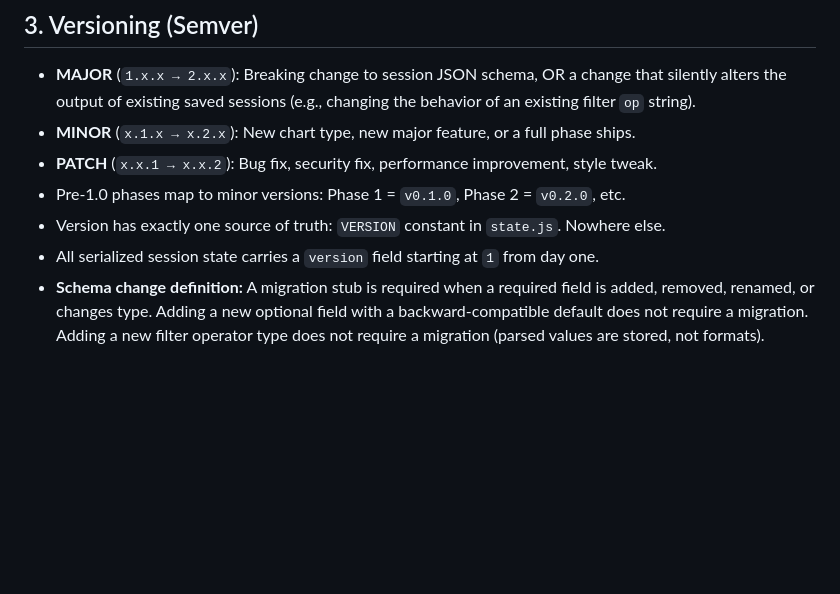
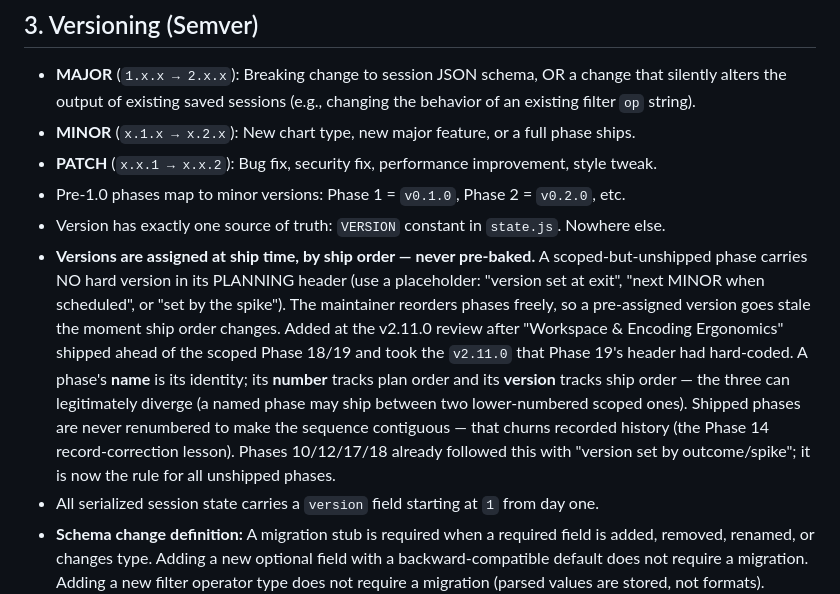
Before and after one commit to kalkisharma/datalab, a Markdown page: STANDARDS.md, the part around the change. Rendered like a GitHub page; blank space fills up the shorter version.

```diff
--- a/STANDARDS.md
+++ b/STANDARDS.md
@@ -30,6 +30,7 @@
 - **PATCH** (`x.x.1 → x.x.2`): Bug fix, security fix, performance improvement, style tweak.
 - Pre-1.0 phases map to minor versions: Phase 1 = `v0.1.0`, Phase 2 = `v0.2.0`, etc.
 - Version has exactly one source of truth: `VERSION` constant in `state.js`. Nowhere else.
+- **Versions are assigned at ship time, by ship order — never pre-baked.** A scoped-but-unshipped phase carries NO hard version in its PLANNING header (use a placeholder: "version set at exit", "next MINOR when scheduled", or "set by the <X> spike"). The maintainer reorders phases freely, so a pre-assigned version goes stale the moment ship order changes. Added at the v2.11.0 review after "Workspace & Encoding Ergonomics" shipped ahead of the scoped Phase 18/19 and took the `v2.11.0` that Phase 19's header had hard-coded. A phase's **name** is its identity; its **number** tracks plan order and its **version** tracks ship order — the three can legitimately diverge (a named phase may ship between two lower-numbered scoped ones). Shipped phases are never renumbered to make the sequence contiguous — that churns recorded history (the Phase 14 record-correction lesson). Phases 10/12/17/18 already followed this with "version set by outcome/spike"; it is now the rule for all unshipped phases.
 - All serialized session state carries a `version` field starting at `1` from day one.
 - **Schema change definition:** A migration stub is required when a required field is added, removed, renamed, or changes type. Adding a new optional field with a backward-compatible default does not require a migration. Adding a new filter operator type does not require a migration (parsed values are stored, not formats). Changing the behavior of an existing operator is a MAJOR version bump.
 - **Documented-deferral carve-out** (added Phase 13 scoping, log-binning case): when a stored setting is warned-and-ignored with the warning explicitly naming the deferred work, later honoring that setting is **completing the contract, not silently changing it** — MINOR. The user opted in; the warning was the IOU. The Phase 13/14 scoping notes relied on this reasoning before it was written here; now it is policy rather than per-phase argument.
```
Also changed, not shown: PLANNING.md (+1 -0 lines).
